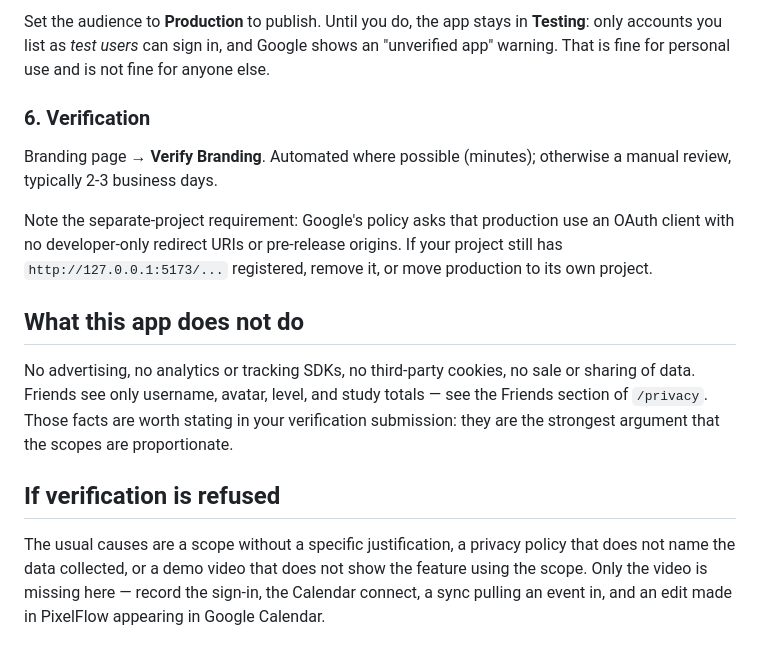
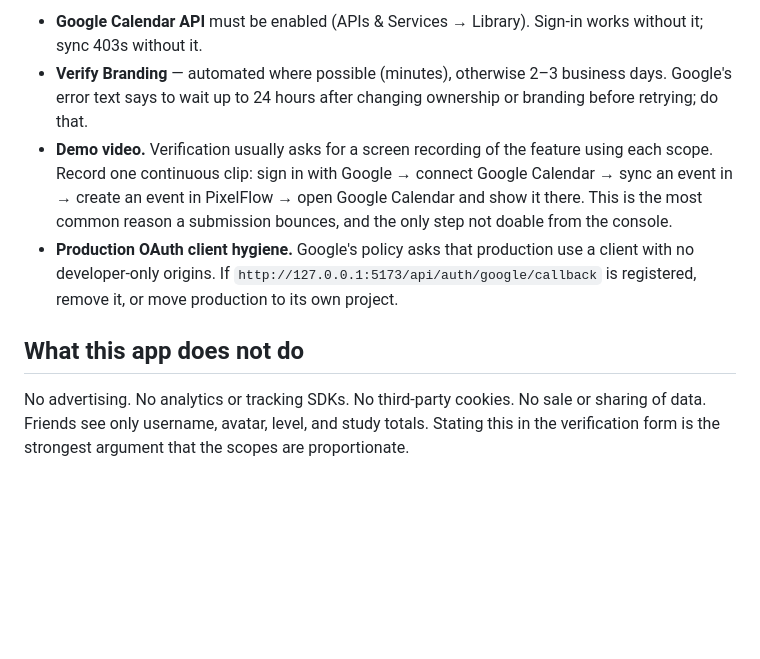
Before and after one commit to Vampsoutside/pixelflow, a Markdown page: GOOGLE-VERIFICATION.md, the part around one of its changes. Drawn GitHub-style; blank space fills up the shorter version.

Commit message:
docs: record why the verification was rejected and what to change

```diff
--- a/GOOGLE-VERIFICATION.md
+++ b/GOOGLE-VERIFICATION.md
@@ -74,31 +75,22 @@ Verification asks you to justify every sensitive scope. Copy this:
 
-Set the audience to **Production** to publish. Until you do, the app stays in
-**Testing**: only accounts you list as *test users* can sign in, and Google shows
-an "unverified app" warning. That is fine for personal use and is not fine for
-anyone else.
-
-### 6. Verification
-
-Branding page → **Verify Branding**. Automated where possible (minutes);
-otherwise a manual review, typically 2-3 business days.
-
-Note the separate-project requirement: Google's policy asks that production use
-an OAuth client with no developer-only redirect URIs or pre-release origins. If
-your project still has `http://127.0.0.1:5173/...` registered, remove it, or move
-production to its own project.
+- **Google Calendar API** must be enabled (APIs & Services → Library). Sign-in
+  works without it; sync 403s without it.
+- **Verify Branding** — automated where possible (minutes), otherwise 2–3
+  business days. Google's error text says to wait up to 24 hours after changing
+  ownership or branding before retrying; do that.
+- **Demo video.** Verification usually asks for a screen recording of the
+  feature using each scope. Record one continuous clip: sign in with Google →
+  connect Google Calendar → sync an event in → create an event in PixelFlow →
+  open Google Calendar and show it there. This is the most common reason a
+  submission bounces, and the only step not doable from the console.
+- **Production OAuth client hygiene.** Google's policy asks that production use a
+  client with no developer-only origins. If
+  `http://127.0.0.1:5173/api/auth/google/callback` is registered, remove it, or
+  move production to its own project.
 
 ## What this app does not do
 
-No advertising, no analytics or tracking SDKs, no third-party cookies, no sale or
-sharing of data. Friends see only username, avatar, level, and study totals — see
-the Friends section of `/privacy`. Those facts are worth stating in your
-verification submission: they are the strongest argument that the scopes are
-proportionate.
-
-## If verification is refused
-
-The usual causes are a scope without a specific justification, a privacy policy
-that does not name the data collected, or a demo video that does not show the
-feature using the scope. Only the video is missing here — record the sign-in, the
-Calendar connect, a sync pulling an event in, and an edit made in PixelFlow
-appearing in Google Calendar.
+No advertising. No analytics or tracking SDKs. No third-party cookies. No sale
+or sharing of data. Friends see only username, avatar, level, and study totals.
+Stating this in the verification form is the strongest argument that the scopes
+are proportionate.
```
Also changed, not shown: other parts of GOOGLE-VERIFICATION.md (+51 -50 lines).
